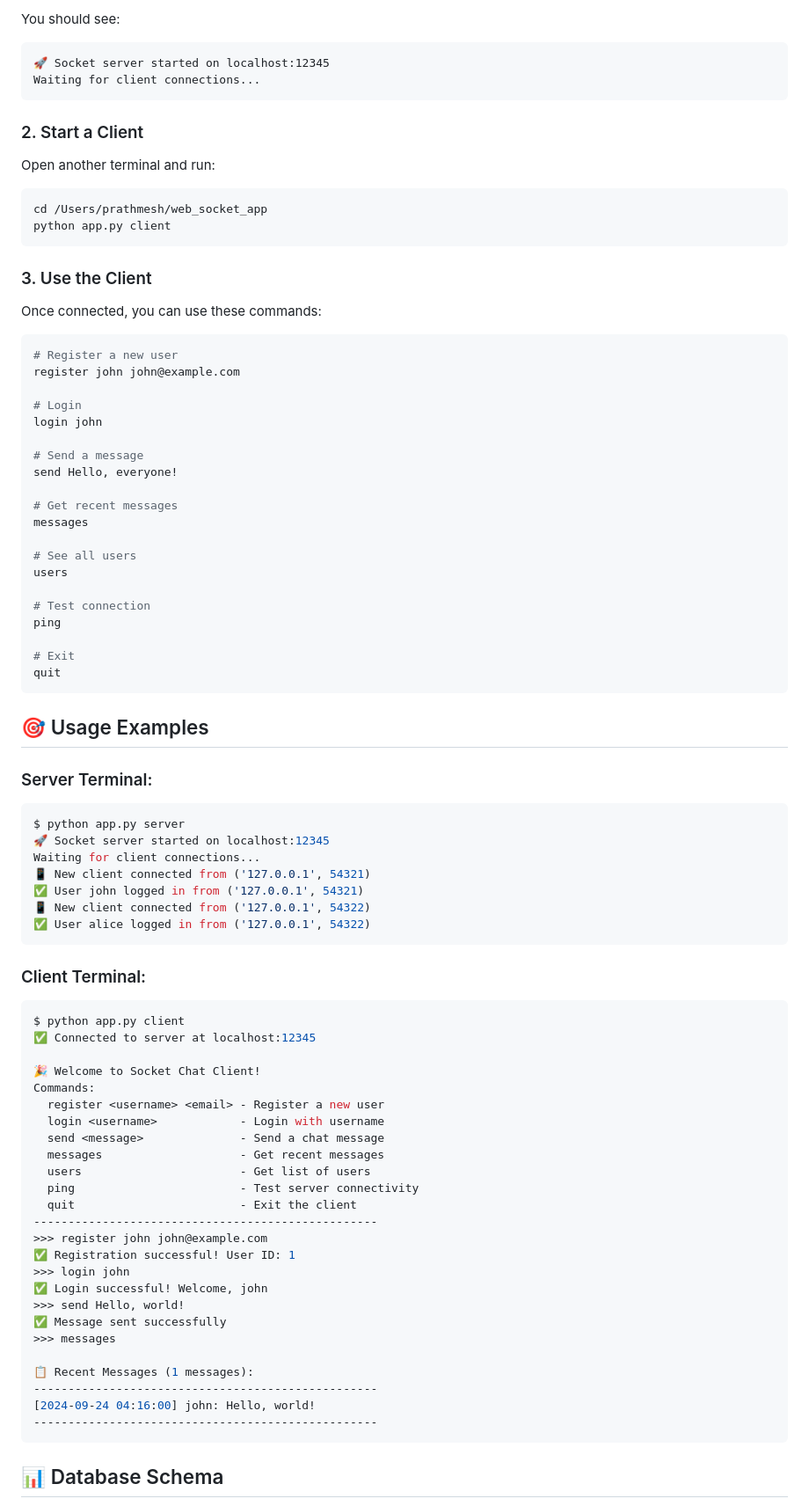
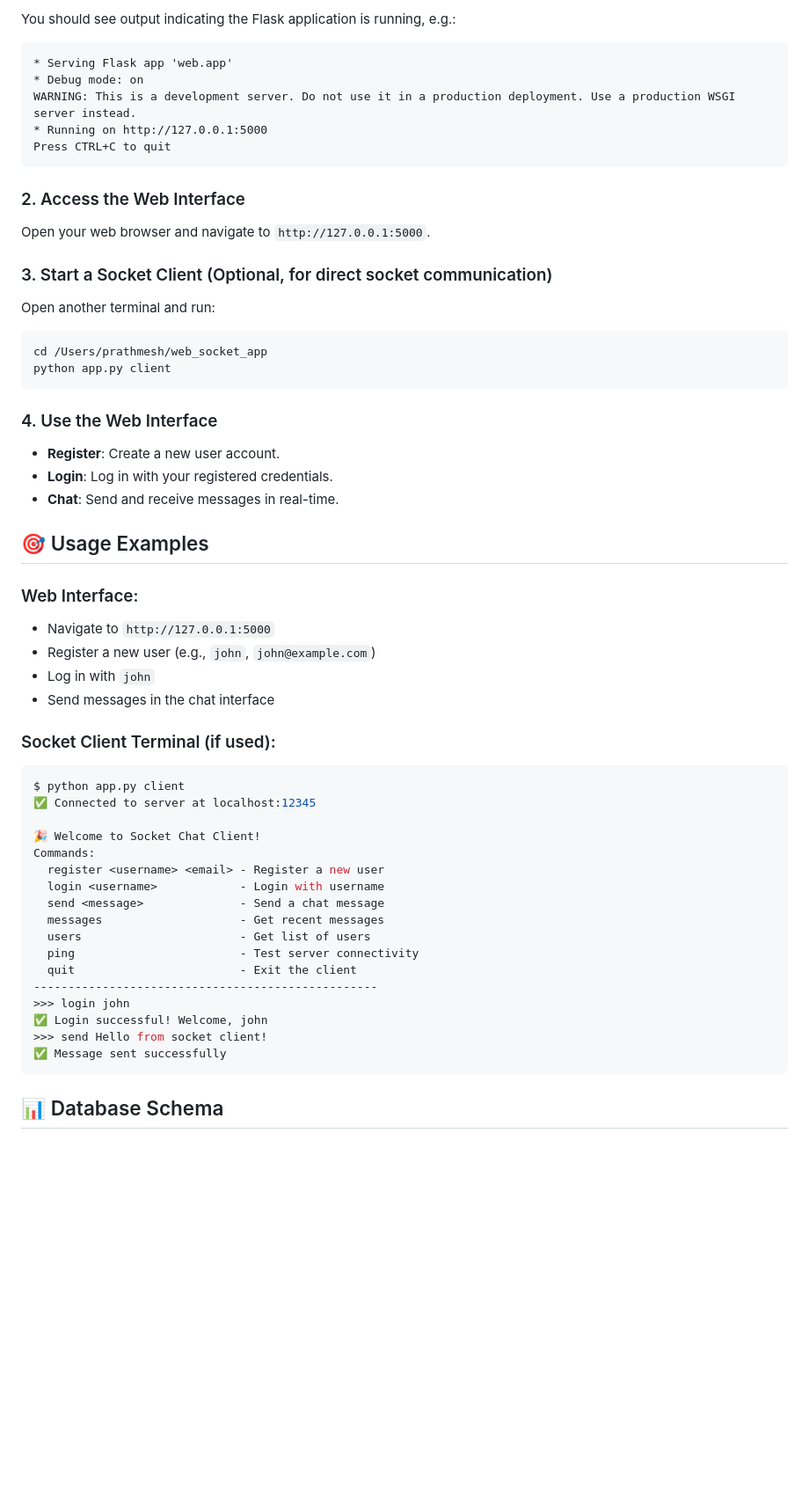
Before and after one commit to prathmeshmagar447/web-socket-app, a Markdown page: README.md, the part around one of its changes. Shown at 88% size. Rendered like a GitHub page; blank space fills up the shorter version.

````diff
--- a/README.md
+++ b/README.md
@@ -52,12 +85,19 @@ python app.py server
 ```
 
-You should see:
+You should see output indicating the Flask application is running, e.g.:
 ```
-🚀 Socket server started on localhost:12345
-Waiting for client connections...
+* Serving Flask app 'web.app'
+* Debug mode: on
+WARNING: This is a development server. Do not use it in a production deployment. Use a production WSGI server instead.
+* Running on http://127.0.0.1:5000
+Press CTRL+C to quit
 ```
 
-### 2. Start a Client
+### 2. Access the Web Interface
+
+Open your web browser and navigate to `http://127.0.0.1:5000`.
+
+### 3. Start a Socket Client (Optional, for direct socket communication)
 
 Open another terminal and run:
 ```bash
@@ -65,47 +105,21 @@ cd /Users/prathmesh/web_socket_app
 python app.py client
 ```
 
-### 3. Use the Client
+### 4. Use the Web Interface
 
-Once connected, you can use these commands:
-
-```bash
-# Register a new user
-register john john@example.com
-
-# Login
-login john
-
-# Send a message
-send Hello, everyone!
-
-# Get recent messages
-messages
-
-# See all users
-users
-
-# Test connection
-ping
-
-# Exit
-quit
-```
+- **Register**: Create a new user account.
+- **Login**: Log in with your registered credentials.
+- **Chat**: Send and receive messages in real-time.
 
 ## 🎯 Usage Examples
 
-### Server Terminal:
-```bash
-$ python app.py server
-🚀 Socket server started on localhost:12345
-Waiting for client connections...
-📱 New client connected from ('127.0.0.1', 54321)
-✅ User john logged in from ('127.0.0.1', 54321)
-📱 New client connected from ('127.0.0.1', 54322)
-✅ User alice logged in from ('127.0.0.1', 54322)
-```
+### Web Interface:
+- Navigate to `http://127.0.0.1:5000`
+- Register a new user (e.g., `john`, `john@example.com`)
+- Log in with `john`
+- Send messages in the chat interface
 
-### Client Terminal:
+### Socket Client Terminal (if used):
 ```bash
 $ python app.py client
 ✅ Connected to server at localhost:12345
@@ -120,18 +134,10 @@ Commands:
   ping                        - Test server connectivity
   quit                        - Exit the client
 --------------------------------------------------
->>> register john john@example.com
-✅ Registration successful! User ID: 1
 >>> login john
 ✅ Login successful! Welcome, john
->>> send Hello, world!
+>>> send Hello from socket client!
 ✅ Message sent successfully
->>> messages
-
-📋 Recent Messages (1 messages):
---------------------------------------------------
-[2024-09-24 04:16:00] john: Hello, world!
---------------------------------------------------
 ```
 
 ## 📊 Database Schema
````
Also changed, not shown: other parts of README.md (+71 -47 lines).
